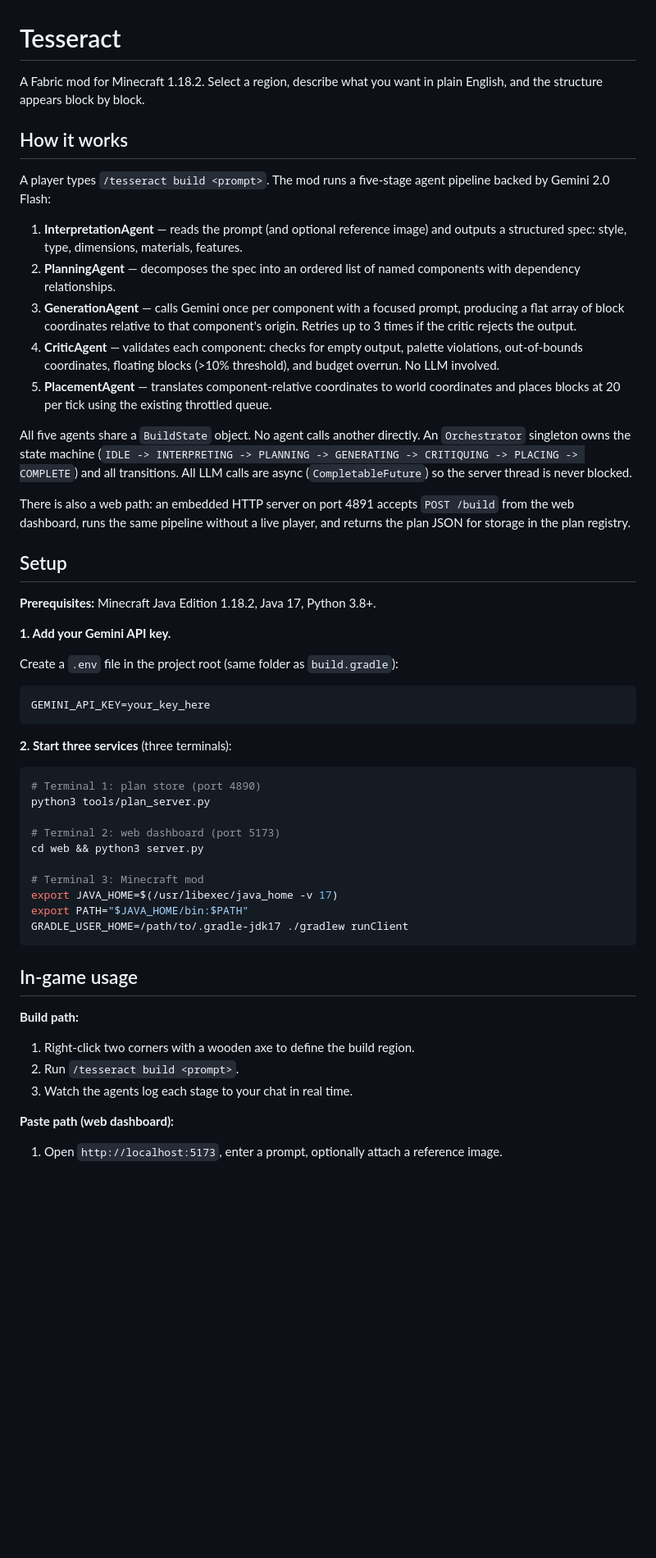
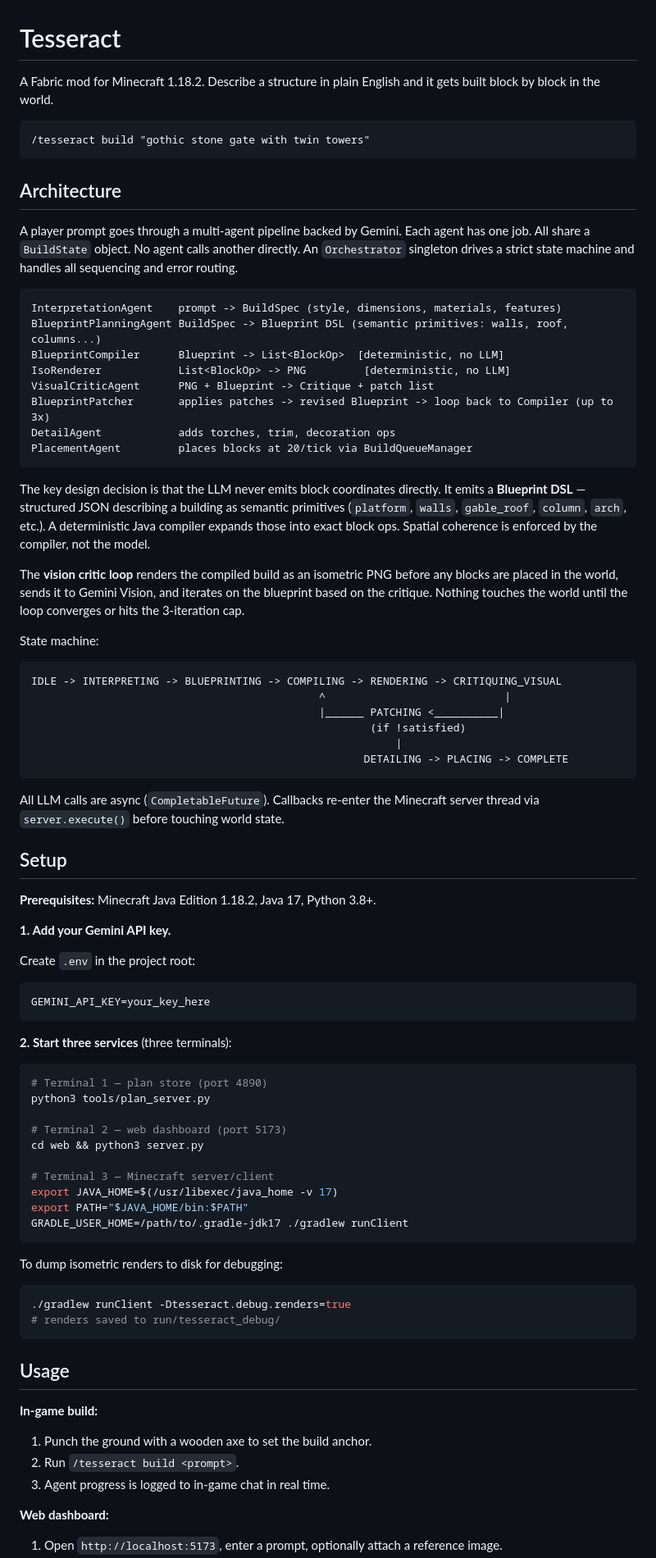
Before and after one commit to rayyankhan47/Tesseract, a Markdown page: README.md, the part around one of its changes. Shown at 82% size. Drawn GitHub-style; blank space fills up the shorter version.

Commit message:
modified readme for v2

````diff
--- a/README.md
+++ b/README.md
@@ -1,20 +1,42 @@
 # Tesseract
 
-A Fabric mod for Minecraft 1.18.2. Select a region, describe what you want in plain English, and the structure appears block by block.
+A Fabric mod for Minecraft 1.18.2. Describe a structure in plain English and it gets built block by block in the world.
 
-## How it works
+```
+/tesseract build "gothic stone gate with twin towers"
+```
 
-A player types `/tesseract build <prompt>`. The mod runs a five-stage agent pipeline backed by Gemini 2.0 Flash:
+## Architecture
 
-1. **InterpretationAgent** — reads the prompt (and optional reference image) and outputs a structured spec: style, type, dimensions, materials, features.
-2. **PlanningAgent** — decomposes the spec into an ordered list of named components with dependency relationships.
-3. **GenerationAgent** — calls Gemini once per component with a focused prompt, producing a flat array of block coordinates relative to that component's origin. Retries up to 3 times if the critic rejects the output.
-4. **CriticAgent** — validates each component: checks for empty output, palette violations, out-of-bounds coordinates, floating blocks (>10% threshold), and budget overrun. No LLM involved.
-5. **PlacementAgent** — translates component-relative coordinates to world coordinates and places blocks at 20 per tick using the existing throttled queue.
+A player prompt goes through a multi-agent pipeline backed by Gemini. Each agent has one job. All share a `BuildState` object. No agent calls another directly. An `Orchestrator` singleton drives a strict state machine and handles all sequencing and error routing.
 
-All five agents share a `BuildState` object. No agent calls another directly. An `Orchestrator` singleton owns the state machine (`IDLE -> INTERPRETING -> PLANNING -> GENERATING -> CRITIQUING -> PLACING -> COMPLETE`) and all transitions. All LLM calls are async (`CompletableFuture`) so the server thread is never blocked.
+```
+InterpretationAgent    prompt -> BuildSpec (style, dimensions, materials, features)
+BlueprintPlanningAgent BuildSpec -> Blueprint DSL (semantic primitives: walls, roof, columns...)
+BlueprintCompiler      Blueprint -> List<BlockOp>  [deterministic, no LLM]
+IsoRenderer            List<BlockOp> -> PNG         [deterministic, no LLM]
+VisualCriticAgent      PNG + Blueprint -> Critique + patch list
+BlueprintPatcher       applies patches -> revised Blueprint -> loop back to Compiler (up to 3x)
+DetailAgent            adds torches, trim, decoration ops
+PlacementAgent         places blocks at 20/tick via BuildQueueManager
+```
 
-There is also a web path: an embedded HTTP server on port 4891 accepts `POST /build` from the web dashboard, runs the same pipeline without a live player, and returns the plan JSON for storage in the plan registry.
+The key design decision is that the LLM never emits block coordinates directly. It emits a **Blueprint DSL** — structured JSON describing a building as semantic primitives (`platform`, `walls`, `gable_roof`, `column`, `arch`, etc.). A deterministic Java compiler expands those into exact block ops. Spatial coherence is enforced by the compiler, not the model.
+
+The **vision critic loop** renders the compiled build as an isometric PNG before any blocks are placed in the world, sends it to Gemini Vision, and iterates on the blueprint based on the critique. Nothing touches the world until the loop converges or hits the 3-iteration cap.
+
+State machine:
+
+```
+IDLE -> INTERPRETING -> BLUEPRINTING -> COMPILING -> RENDERING -> CRITIQUING_VISUAL
+                                             ^                            |
+                                             |______ PATCHING <__________|
+                                                     (if !satisfied)
+                                                         |
+                                                    DETAILING -> PLACING -> COMPLETE
+```
+
+All LLM calls are async (`CompletableFuture`). Callbacks re-enter the Minecraft server thread via `server.execute()` before touching world state.
 
 ## Setup
 
@@ -22,7 +44,7 @@ There is also a web path: an embedded HTTP server on port 4891 accepts `POST /bu
 
 **1. Add your Gemini API key.**
 
-Create a `.env` file in the project root (same folder as `build.gradle`):
+Create `.env` in the project root:
 
 ```
 GEMINI_API_KEY=your_key_here
@@ -31,24 +53,31 @@ GEMINI_API_KEY=your_key_here
 **2. Start three services** (three terminals):
 
 ```bash
-# Terminal 1: plan store (port 4890)
+# Terminal 1 — plan store (port 4890)
 python3 tools/plan_server.py
 
-# Terminal 2: web dashboard (port 5173)
+# Terminal 2 — web dashboard (port 5173)
 cd web && python3 server.py
 
-# Terminal 3: Minecraft mod
+# Terminal 3 — Minecraft server/client
 export JAVA_HOME=$(/usr/libexec/java_home -v 17)
 export PATH="$JAVA_HOME/bin:$PATH"
 GRADLE_USER_HOME=/path/to/.gradle-jdk17 ./gradlew runClient
 ```
 
-## In-game usage
+To dump isometric renders to disk for debugging:
 
-**Build path:**
-1. Right-click two corners with a wooden axe to define the build region.
+```bash
+./gradlew runClient -Dtesseract.debug.renders=true
+# renders saved to run/tesseract_debug/
+```
+
+## Usage
+
+**In-game build:**
+1. Punch the ground with a wooden axe to set the build anchor.
 2. Run `/tesseract build <prompt>`.
-3. Watch the agents log each stage to your chat in real time.
+3. Agent progress is logged to in-game chat in real time.
 
-**Paste path (web dashboard):**
+**Web dashboard:**
 1. Open `http://localhost:5173`, enter a prompt, optionally attach a reference image.
````
Also changed, not shown: other parts of README.md (+26 -26 lines).
